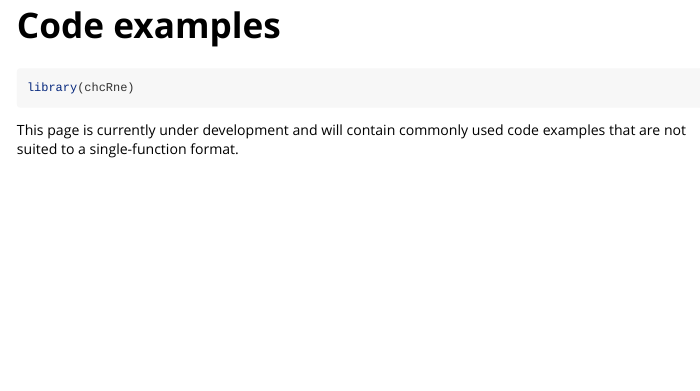
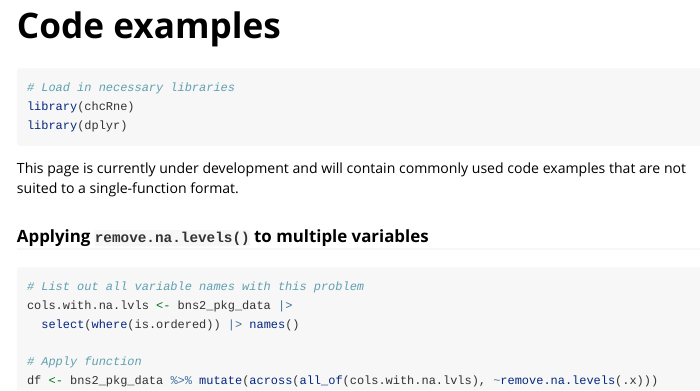
Before and after one commit to Smoorad99/chcRnePackage, an R Markdown document (vignettes/chcRne_vignette.Rmd): the page in a window 1100 px wide, from its top. Rendered offline with R 4.5, knitr and Pandoc, with nearby package versions.

Commit message:
MORE FINAL TOUCHES

````diff
--- a/vignettes/chcRne_vignette.Rmd
+++ b/vignettes/chcRne_vignette.Rmd
@@ -14,12 +14,27 @@ vignette: >
 ```{r, include = FALSE}
 knitr::opts_chunk$set(
   collapse = TRUE,
+  warning = FALSE,
+  message = FALSE,
   comment = "#>"
 )
 ```
 
 ```{r setup}
+# Load in necessary libraries
 library(chcRne)
+library(dplyr)
 ```
 
 This page is currently under development and will contain commonly used code examples that are not suited to a single-function format.
+
+### Applying `remove.na.levels()` to multiple variables
+
+```{r eval=FALSE}
+# List out all variable names with this problem
+cols.with.na.lvls <- bns2_pkg_data |>
+  select(where(is.ordered)) |> names()
+
+# Apply function
+df <- bns2_pkg_data %>% mutate(across(all_of(cols.with.na.lvls), ~remove.na.levels(.x)))
+```
````
Also changed, not shown: R/remove.na.levels.R (+2 -0 lines), README.rmd (+4 -4 lines), 1 other file.
